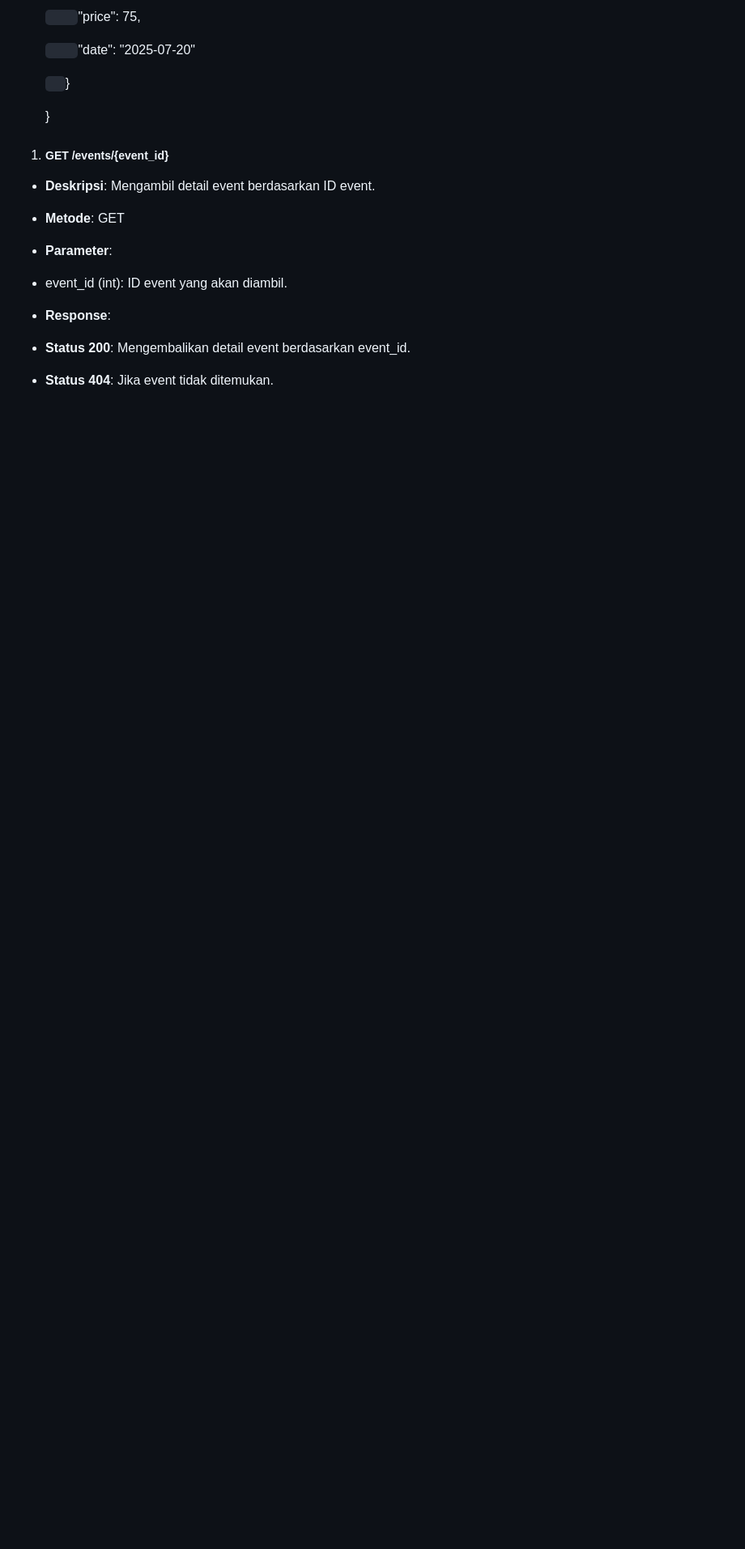
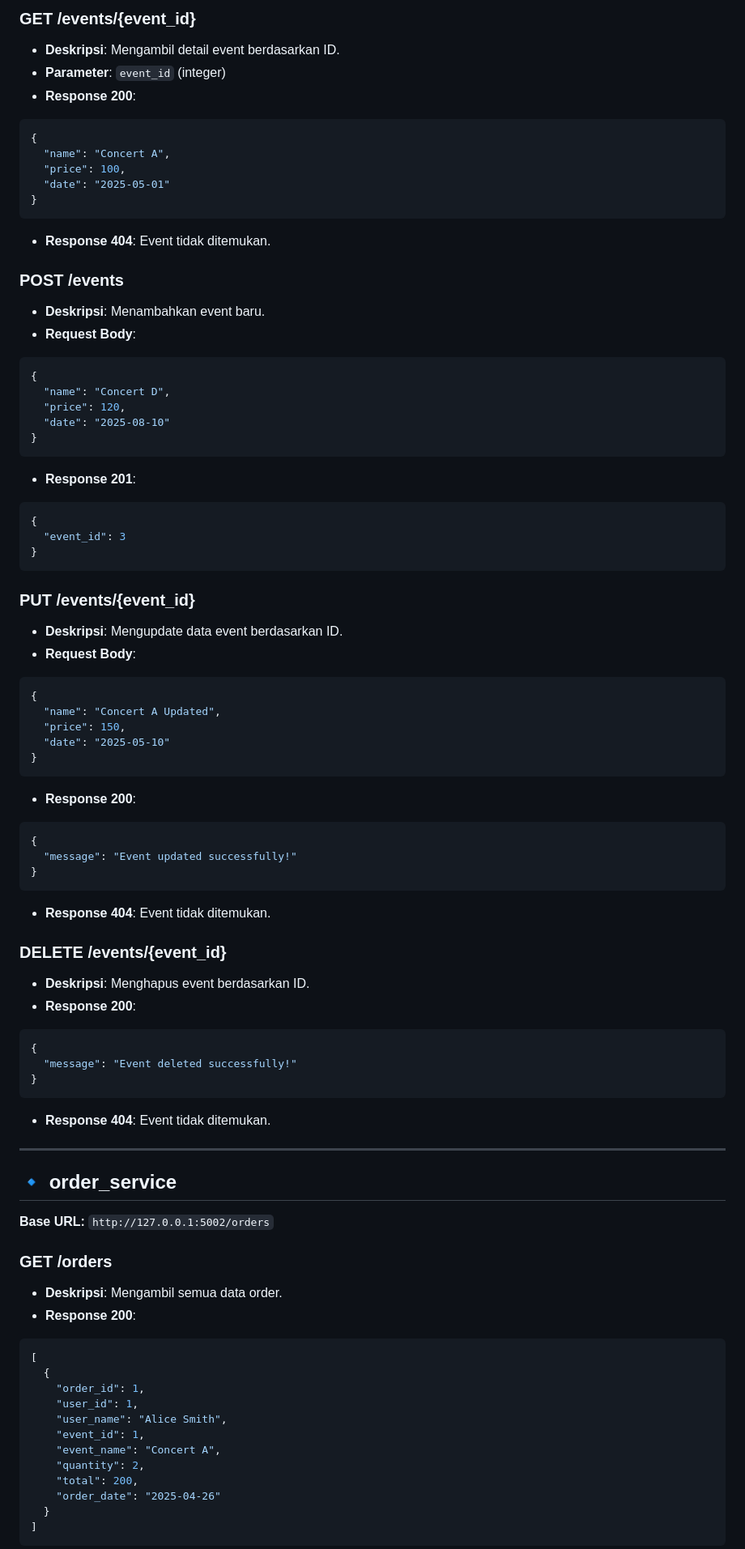
Before and after one commit to kiranaadira/ALTERNATIF_IAE, a Markdown page: README.md, the part around one of its changes. Shown at 81% size. GitHub-like rendering; blank space fills up the shorter version.

````diff
--- a/README.md
+++ b/README.md
@@ -47,17 +69,82 @@
 
-  `    `"price": 75,
+### GET /events/{event_id}
+- **Deskripsi**: Mengambil detail event berdasarkan ID.
+- **Parameter**: `event_id` (integer)
+- **Response 200**:
+```json
+{
+  "name": "Concert A",
+  "price": 100,
+  "date": "2025-05-01"
+}
+```
+- **Response 404**: Event tidak ditemukan.
 
-  `    `"date": "2025-07-20"
+### POST /events
+- **Deskripsi**: Menambahkan event baru.
+- **Request Body**:
+```json
+{
+  "name": "Concert D",
+  "price": 120,
+  "date": "2025-08-10"
+}
+```
+- **Response 201**:
+```json
+{
+  "event_id": 3
+}
+```
 
-  `  `}
+### PUT /events/{event_id}
+- **Deskripsi**: Mengupdate data event berdasarkan ID.
+- **Request Body**:
+```json
+{
+  "name": "Concert A Updated",
+  "price": 150,
+  "date": "2025-05-10"
+}
+```
+- **Response 200**:
+```json
+{
+  "message": "Event updated successfully!"
+}
+```
+- **Response 404**: Event tidak ditemukan.
 
+### DELETE /events/{event_id}
+- **Deskripsi**: Menghapus event berdasarkan ID.
+- **Response 200**:
+```json
+{
+  "message": "Event deleted successfully!"
+}
+```
+- **Response 404**: Event tidak ditemukan.
+
+---
+
+## 🔹 order_service
+**Base URL:** `http://127.0.0.1:5002/orders`
+
+### GET /orders
+- **Deskripsi**: Mengambil semua data order.
+- **Response 200**:
+```json
+[
+  {
+    "order_id": 1,
+    "user_id": 1,
+    "user_name": "Alice Smith",
+    "event_id": 1,
+    "event_name": "Concert A",
+    "quantity": 2,
+    "total": 200,
+    "order_date": "2025-04-26"
   }
-1. ##### <a name="_yg10ohysso45"></a>**GET /events/{event\_id}**
-- **Deskripsi**: Mengambil detail event berdasarkan ID event.
-- **Metode**: GET
-- **Parameter**:
-- event\_id (int): ID event yang akan diambil.
-- **Response**:
-- **Status 200**: Mengembalikan detail event berdasarkan event\_id.
-- **Status 404**: Jika event tidak ditemukan.
+]
+```
 
````
Also changed, not shown: other parts of README.md (+181 -266 lines).
